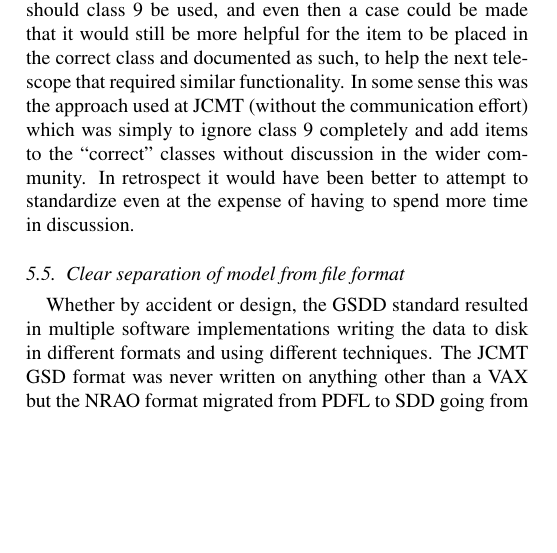
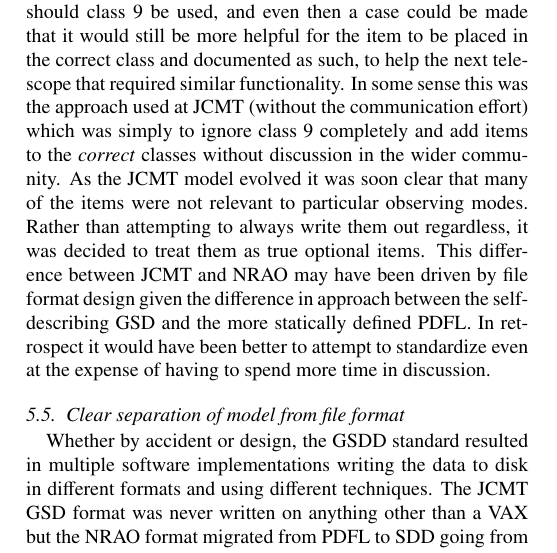
Before and after one commit to timj/aandc-gsdd, a LaTeX paper (acgsd.tex): part of one column of page 8 of 14, cut so that both start at the same text, the shorter picture padded with empty space. Compiled offline with pdfLaTeX.

Commit message:
Expand section on too much flexibility

```diff
--- a/acgsd.tex
+++ b/acgsd.tex
@@ -997,9 +997,16 @@ the item to be placed in the correct class and documented as such, to
 help the next telescope that required similar functionality. In some
 sense this was the approach used at JCMT (without the communication
 effort) which was simply to ignore class 9 completely and add items to
-the ``correct'' classes without discussion in the wider community. In
-retrospect it would have been better to attempt to standardize even at
-the expense of having to spend more time in discussion.
+the \emph{correct} classes without discussion in the wider
+community. As the JCMT model evolved it was soon clear that many of
+the items were not relevant to particular observing modes. Rather than
+attempting to always write them out regardless, it was decided to
+treat them as true optional items. This difference between JCMT and
+NRAO may have been driven by file format design given the difference
+in approach between the self-describing GSD and the more statically
+defined PDFL.  In retrospect it would have been better to attempt to
+standardize even at the expense of having to spend more time in
+discussion.
 
 \subsection{Clear separation of model from file format}
 
```
